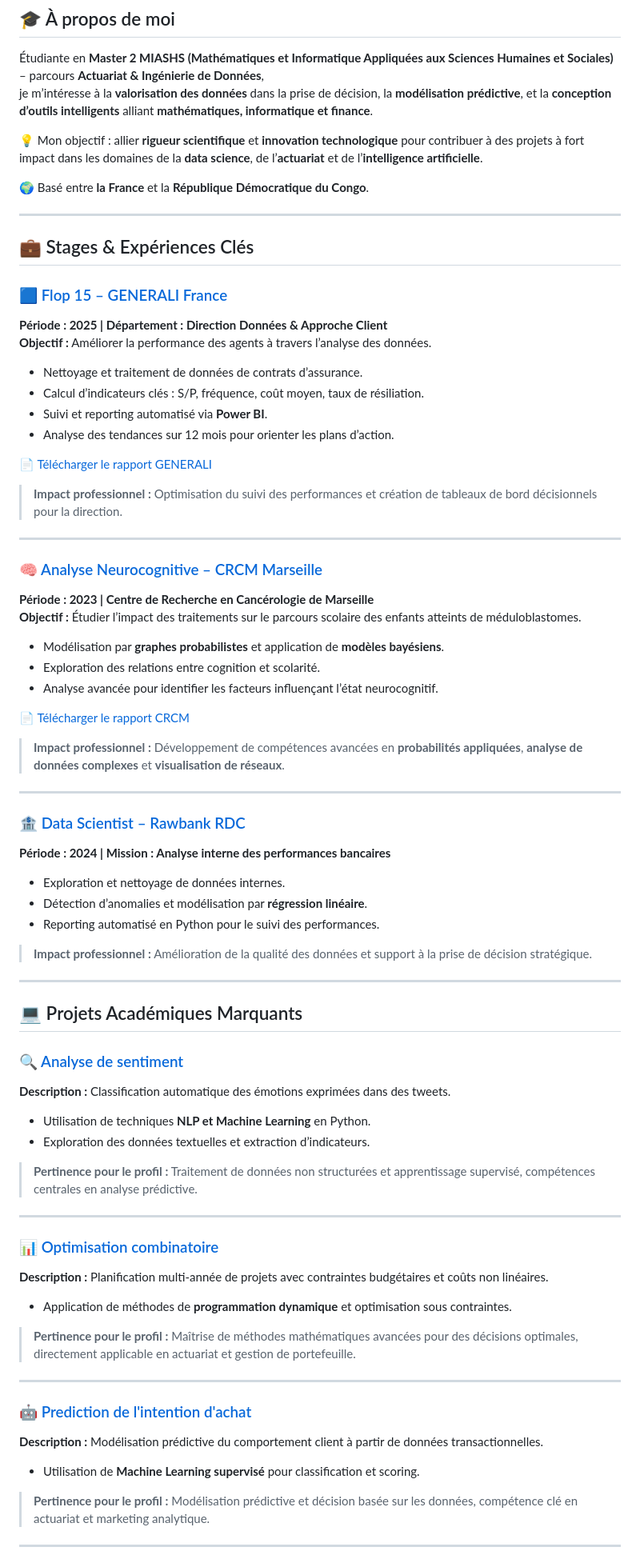
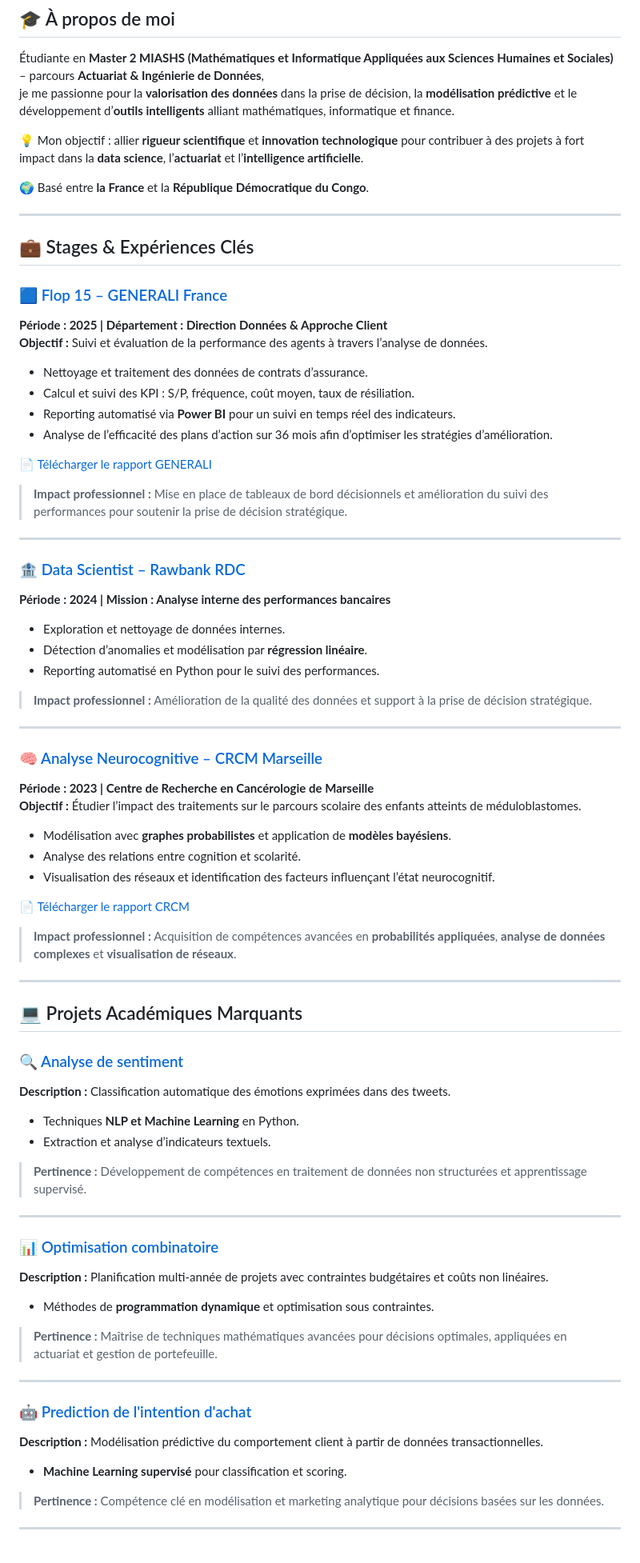
Before and after one commit to Peace-Salem/Peace-Salem, a Markdown page: README.md, the part around the change printed below. Shown: that part at 80% size. Drawn GitHub-style.

```diff
--- a/README.md
+++ b/README.md
@@ -9,10 +9,9 @@
 ## 🎓 À propos de moi
 
 Étudiante en **Master 2 MIASHS (Mathématiques et Informatique Appliquées aux Sciences Humaines et Sociales)** – parcours **Actuariat & Ingénierie de Données**,
-je m’intéresse à la **valorisation des données** dans la prise de décision, la **modélisation prédictive**, et la **conception d’outils intelligents** alliant **mathématiques, informatique et finance**.
+je me passionne pour la **valorisation des données** dans la prise de décision, la **modélisation prédictive** et le développement d’**outils intelligents** alliant mathématiques, informatique et finance.
 
-💡 Mon objectif : allier **rigueur scientifique** et **innovation technologique** pour contribuer à des projets à fort impact dans les domaines de la **data science**, de l’**actuariat** et de l’**intelligence artificielle**.
-
+💡 Mon objectif : allier **rigueur scientifique** et **innovation technologique** pour contribuer à des projets à fort impact dans la **data science**, l’**actuariat** et l’**intelligence artificielle**.
 
 🌍 Basé entre **la France** et la **République Démocratique du Congo**.
 
@@ -22,30 +21,16 @@ je m’intéresse à la **valorisation des données** dans la prise de décision
 
 ### 🟦 [Flop 15 – GENERALI France](https://github.com/Peace-Salem/flop15)
 **Période : 2025 | Département : Direction Données & Approche Client**
-**Objectif :** Améliorer la performance des agents à travers l’analyse des données.
+**Objectif :** Suivi et évaluation de la performance des agents à travers l’analyse de données.
 
-- Nettoyage et traitement de données de contrats d’assurance.
-- Calcul d’indicateurs clés : S/P, fréquence, coût moyen, taux de résiliation.
-- Suivi et reporting automatisé via **Power BI**.
-- Analyse des tendances sur 12 mois pour orienter les plans d’action.
+- Nettoyage et traitement des données de contrats d’assurance.
+- Calcul et suivi des KPI : S/P, fréquence, coût moyen, taux de résiliation.
+- Reporting automatisé via **Power BI** pour un suivi en temps réel des indicateurs.
+- Analyse de l’efficacité des plans d’action sur 36 mois afin d’optimiser les stratégies d’amélioration.
 
 📄 [Télécharger le rapport GENERALI](https://github.com/Peace-Salem/RapportStageEtProjets/blob/main/RapportStage/rapport_stage_generali.pdf)
 
-> **Impact professionnel :** Optimisation du suivi des performances et création de tableaux de bord décisionnels pour la direction.
-
----
-
-### 🧠 [Analyse Neurocognitive – CRCM Marseille](https://github.com/Peace-Salem/neurocognitive-graph)
-**Période : 2023 | Centre de Recherche en Cancérologie de Marseille**
-**Objectif :** Étudier l’impact des traitements sur le parcours scolaire des enfants atteints de méduloblastomes.
-
-- Modélisation par **graphes probabilistes** et application de **modèles bayésiens**.
-- Exploration des relations entre cognition et scolarité.
-- Analyse avancée pour identifier les facteurs influençant l’état neurocognitif.
-
-📄 [Télécharger le rapport CRCM](https://github.com/Peace-Salem/RapportStageEtProjets/blob/main/RapportStage/rapport_stage_crcm.pdf)
-
-> **Impact professionnel :** Développement de compétences avancées en **probabilités appliquées**, **analyse de données complexes** et **visualisation de réseaux**.
+> **Impact professionnel :** Mise en place de tableaux de bord décisionnels et amélioration du suivi des performances pour soutenir la prise de décision stratégique.
 
 ---
 
@@ -60,26 +45,40 @@ je m’intéresse à la **valorisation des données** dans la prise de décision
 
 ---
 
+### 🧠 [Analyse Neurocognitive – CRCM Marseille](https://github.com/Peace-Salem/neurocognitive-graph)
+**Période : 2023 | Centre de Recherche en Cancérologie de Marseille**
+**Objectif :** Étudier l’impact des traitements sur le parcours scolaire des enfants atteints de méduloblastomes.
+
+- Modélisation avec **graphes probabilistes** et application de **modèles bayésiens**.
+- Analyse des relations entre cognition et scolarité.
+- Visualisation des réseaux et identification des facteurs influençant l’état neurocognitif.
+
+📄 [Télécharger le rapport CRCM](https://github.com/Peace-Salem/RapportStageEtProjets/blob/main/RapportStage/rapport_stage_crcm.pdf)
+
+> **Impact professionnel :** Acquisition de compétences avancées en **probabilités appliquées**, **analyse de données complexes** et **visualisation de réseaux**.
+
+---
+
 ## 💻 Projets Académiques Marquants
 
 ### 🔍 [Analyse de sentiment](https://github.com/Peace-Salem/RapportStageEtProjets/tree/main/ProjetsAcademiques/analyse_de_sentiment)
 **Description :** Classification automatique des émotions exprimées dans des tweets.
-- Utilisation de techniques **NLP et Machine Learning** en Python.
-- Exploration des données textuelles et extraction d’indicateurs.
-> **Pertinence pour le profil :** Traitement de données non structurées et apprentissage supervisé, compétences centrales en analyse prédictive.
+- Techniques **NLP et Machine Learning** en Python.
+- Extraction et analyse d’indicateurs textuels.
+> **Pertinence :** Développement de compétences en traitement de données non structurées et apprentissage supervisé.
 
 ---
 
 ### 📊 [Optimisation combinatoire](https://github.com/Peace-Salem/RapportStageEtProjets/tree/main/ProjetsAcademiques/optimisation_combinatoire)
 **Description :** Planification multi-année de projets avec contraintes budgétaires et coûts non linéaires.
-- Application de méthodes de **programmation dynamique** et optimisation sous contraintes.
-> **Pertinence pour le profil :** Maîtrise de méthodes mathématiques avancées pour des décisions optimales, directement applicable en actuariat et gestion de portefeuille.
+- Méthodes de **programmation dynamique** et optimisation sous contraintes.
+> **Pertinence :** Maîtrise de techniques mathématiques avancées pour décisions optimales, appliquées en actuariat et gestion de portefeuille.
 
 ---
 
 ### 🤖 [Prediction de l'intention d'achat](https://github.com/Peace-Salem/RapportStageEtProjets/tree/main/ProjetsAcademiques/prediction_intention_achat)
 **Description :** Modélisation prédictive du comportement client à partir de données transactionnelles.
-- Utilisation de **Machine Learning supervisé** pour classification et scoring.
-> **Pertinence pour le profil :** Modélisation prédictive et décision basée sur les données, compétence clé en actuariat et marketing analytique.
+- **Machine Learning supervisé** pour classification et scoring.
+> **Pertinence :** Compétence clé en modélisation et marketing analytique pour décisions basées sur les données.
 
 ---
```
Also changed, not shown: other parts of README.md (+14 -13 lines).
